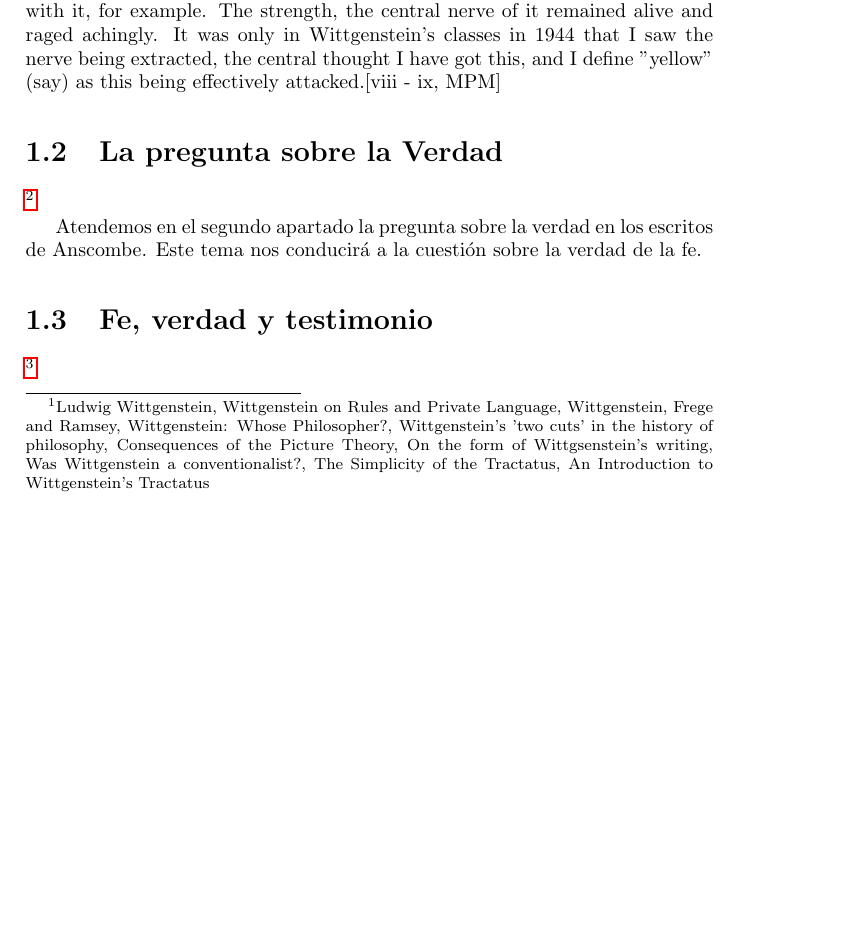
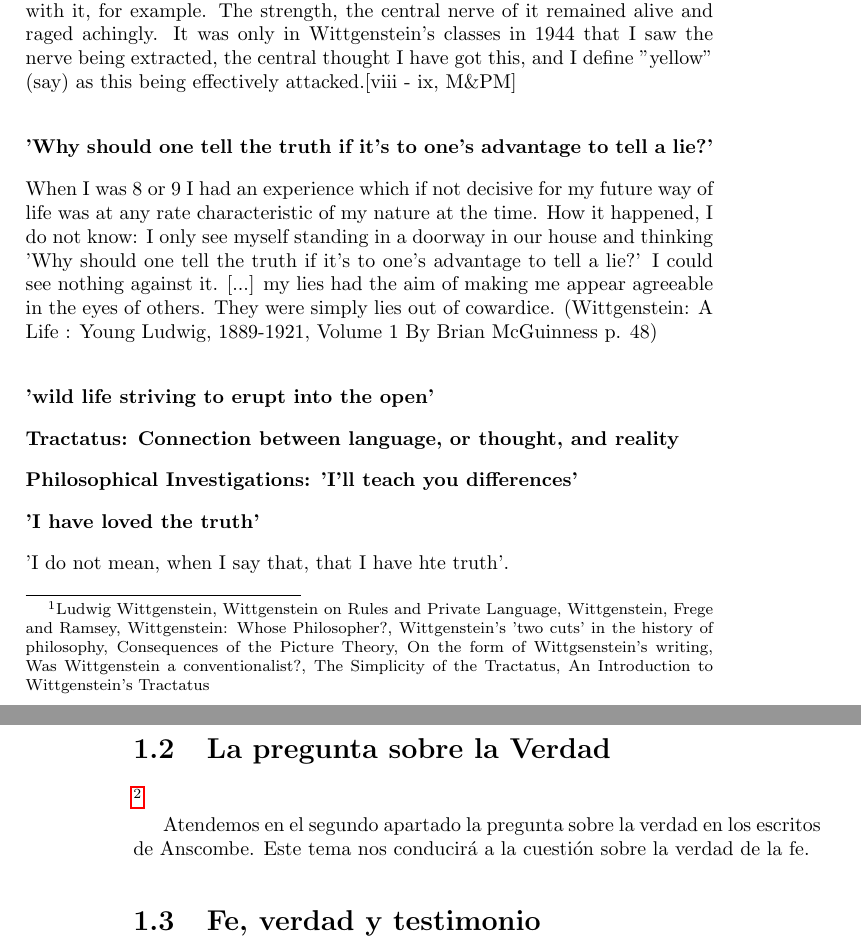
Before and after one commit to jdelcueto/Tesina, a LaTeX document (tex/ch3.tex): part of page 3 of 5 before the commit and two parts of pages 3 and 4 of 5 after it, the two joined at a grey line, cut so that both start at the same text, the shorter picture padded with empty space. Compiled offline with pdfLaTeX.

Commit message:
Started redaction on chapter 3

```diff
--- a/tex/ch3.tex
+++ b/tex/ch3.tex
@@ -39,7 +39,21 @@ El primer apartado recorre la biógrafía de Anscombe; su desarrollo como filós
 El primer interés filosófico de Anscombe fue en el tema de la causalidad.
 El segundo la percepción.
 
-For years, I would spend time, in cafés, for example, staring at objects saying to myself: "I see a packet. But what do I really see? How can I say that I see here anything more than a yellow expanse?" ...I always hated phenomenalism and felt trapped by it. I couldn't see my way out of it but I didn't believe it. It was no good pointing to difficulties about it, things which Russell found wrong with it, for example. The strength, the central nerve of it remained alive and raged achingly. It was only in Wittgenstein's classes in 1944 that I saw the nerve being extracted, the central thought I have got this, and I define "yellow" (say) as this being effectively attacked.[viii - ix, M&PM]
+For years, I would spend time, in cafés, for example, staring at objects saying to myself: "I see a packet. But what do I really see? How can I say that I see here anything more than a yellow expanse?" ...I always hated phenomenalism and felt trapped by it. I couldn't see my way out of it but I didn't believe it. It was no good pointing to difficulties about it, things which Russell found wrong with it, for example. The strength, the central nerve of it remained alive and raged achingly. It was only in Wittgenstein's classes in 1944 that I saw the nerve being extracted, the central thought I have got this, and I define "yellow" (say) as this being effectively attacked.[viii - ix, M\&PM]
+
+\subsubsection{'Why should one tell the truth if it's to one's advantage to tell a lie?'}
+
+When I was 8 or 9 I had an experience which if not decisive for my future way of life was at any rate characteristic of my nature at the time. How it happened, I do not know: I only see myself standing in a doorway in our house and thinking 'Why should one tell the truth if it's to one's advantage to tell a lie?' I could see nothing against it. [...] my lies had the aim of making me appear agreeable in the eyes of others. They were simply lies out of cowardice. (Wittgenstein: A Life : Young Ludwig, 1889-1921, Volume 1 By Brian McGuinness p. 48)
+
+\subsubsection{'wild life striving to erupt into the open'}
+
+\subsubsection{Tractatus: Connection between language, or thought, and reality}
+
+\subsubsection{Philosophical Investigations: 'I'll teach you differences'}
+
+\subsubsection{'I have loved the truth'}
+
+'I do not mean, when I say that, that I have hte truth'.
 
 \section{La pregunta sobre la Verdad}
 \footnote{
```
Also changed, not shown: main.pdf (added), tex/ch1.pdf (added), tex/ch2.pdf (added), tex/ch3.pdf (added), tex/ch4.pdf (added), tex/intro.pdf (added), 1 other file.
